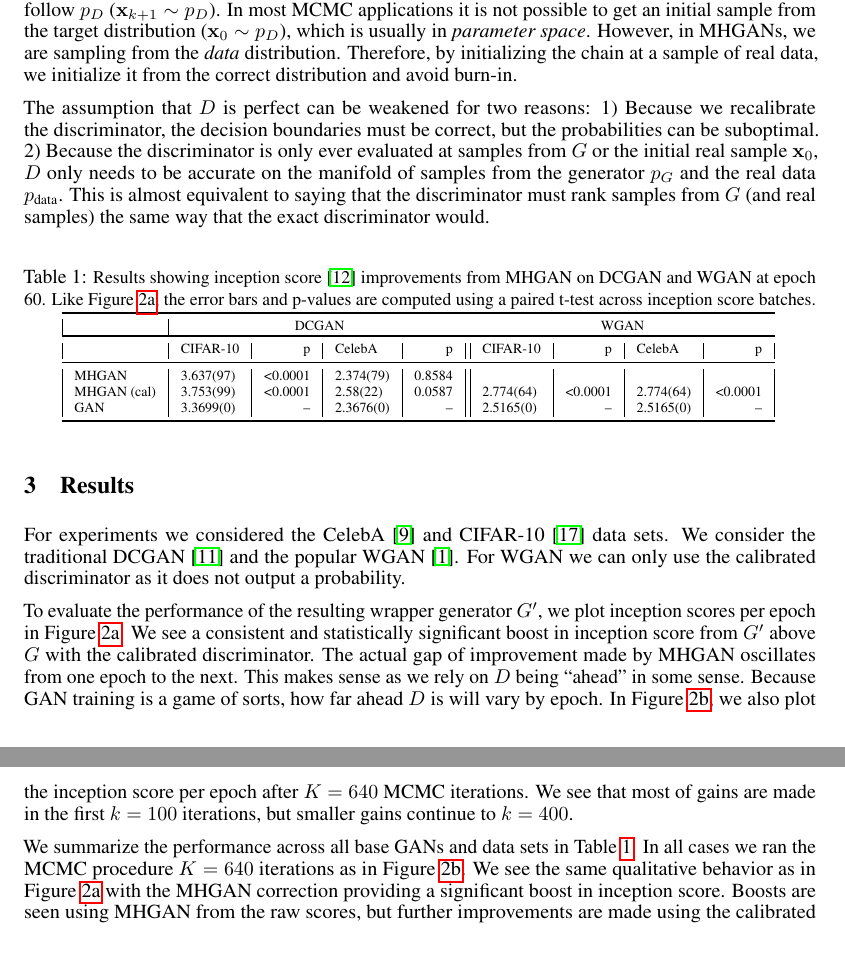
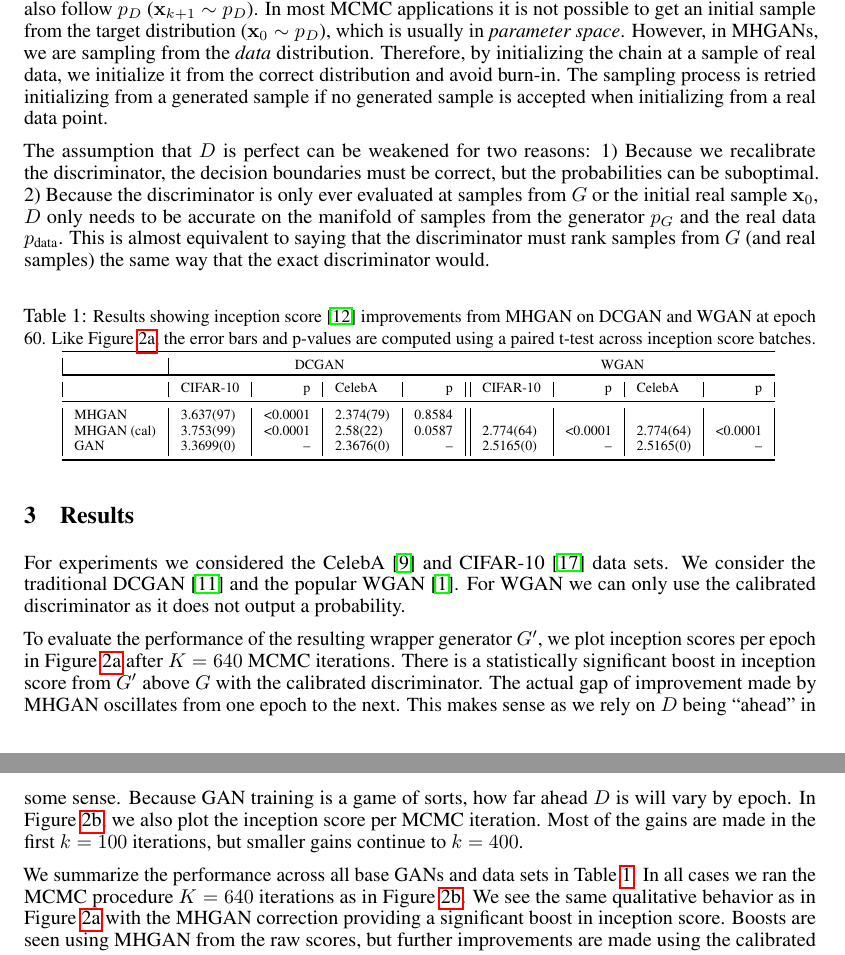
Before and after one commit to rdturnermtl/mhgan_tex, a LaTeX document (mhgan.tex): two parts of pages 3 and 4 of 5, joined at a grey line, cut so that both start at the same text. Compiled offline with pdfLaTeX.

Commit message:
more of jasons edits

```diff
--- a/mhgan.tex
+++ b/mhgan.tex
@@ -250,6 +247,7 @@ Recall that via the detailed balance property~\citep[Ch.~1]{Gilks1996}, if the m
 In most MCMC applications it is not possible to get an initial sample from the target distribution ($\vec x_0 \sample \PD$), which is usually in \emph{parameter space}.
 However, in MHGANs, we are sampling from the \emph{data} distribution.
 Therefore, by initializing the chain at a sample of real data, we initialize it from the correct distribution and avoid burn-in.
+The sampling process is retried initializing from a generated sample if no generated sample is accepted when initializing from a real data point.
 
 % note how requirement not that strong with calib and manifold
 The assumption that $D$ is perfect can be weakened for two reasons:
@@ -324,13 +322,13 @@ For WGAN we can only use the calibrated discriminator as it does not output a pr
 %We also show the results of the calibration statistic $Z$ from~\eqref{eq:calib score}.
 %These results confirm our expectation that the raw discriminators do not output well calibrated probabilities.
 
-To evaluate the performance of the resulting wrapper generator $G'$, we plot inception scores per epoch in Figure~\ref{fig:incep_by_epoch}.
-We see a consistent and statistically significant boost in inception score from $G'$ above $G$ with the calibrated discriminator.
+To evaluate the performance of the resulting wrapper generator $G'$, we plot inception scores per epoch in Figure~\ref{fig:incep_by_epoch} after $K=640$ MCMC iterations.
+There is a statistically significant boost in inception score from $G'$ above $G$ with the calibrated discriminator.
 The actual gap of improvement made by MHGAN oscillates from one epoch to the next.
 This makes sense as we rely on $D$ being ``ahead'' in some sense.
 Because GAN training is a game of sorts, how far ahead $D$ is will vary by epoch.
-In Figure~\ref{fig:incep_by_iter}, we also plot the inception score per epoch after $K=640$ MCMC iterations.
-We see that most of gains are made in the first $k=100$ iterations, but smaller gains continue to $k=400$.
+In Figure~\ref{fig:incep_by_iter}, we also plot the inception score per MCMC iteration.
+Most of the gains are made in the first $k=100$ iterations, but smaller gains continue to $k=400$.
 
 We summarize the performance across all base GANs and data sets in Table~\ref{tbl:inception}.
 %The DCGAN and WGAN are shown at epoch 60.
```
Also changed, not shown: mhgan.tex (15 more changed lines).
